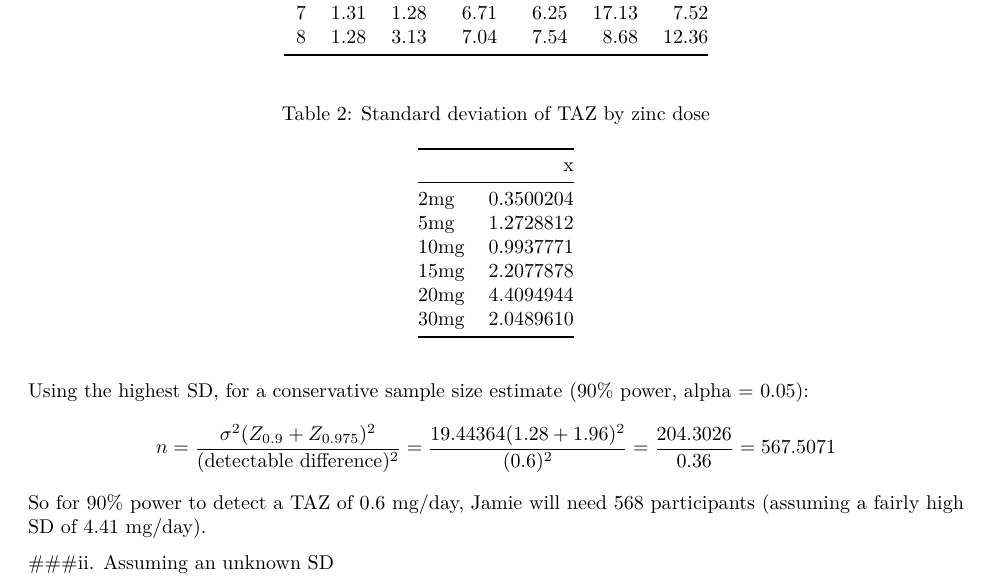
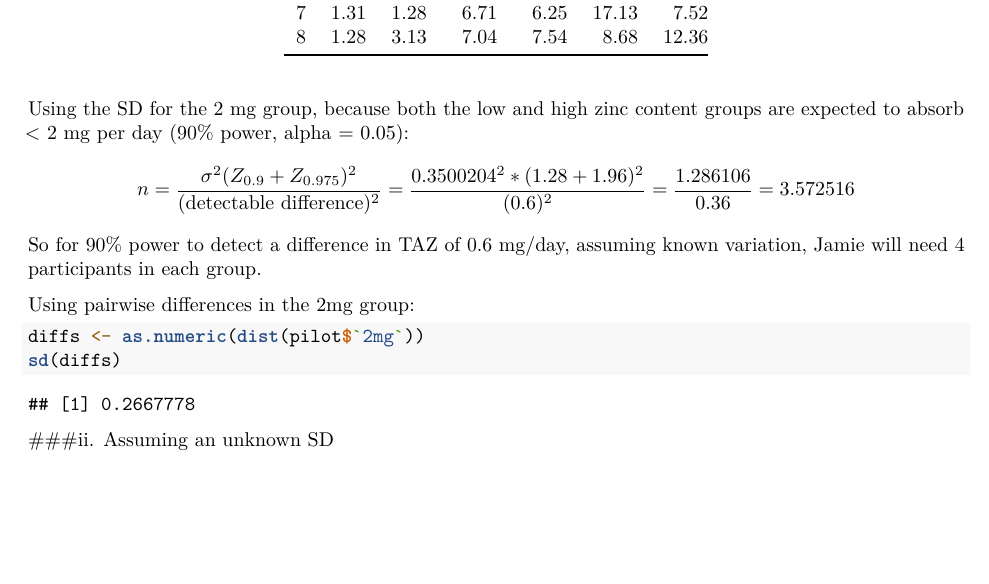
Before and after one commit to timothyvigers/School, an R Markdown document (Statistical Consulting 1/Consulting HW10.Rmd): part of the page, cut so that both start at the same text, the shorter picture padded with empty space. Rendered offline with R 4.5, knitr and Pandoc, then LaTeX, with nearby package versions.

Commit message:
Update Consulting HW10.Rmd

````diff
--- a/Statistical Consulting 1/Consulting HW10.Rmd
+++ b/Statistical Consulting 1/Consulting HW10.Rmd
@@ -36,15 +36,17 @@ sds <- sapply(pilot[,2:7],function(x) sd(x, na.rm = T))
 kable(pilot, caption = "Total absorbed zinc (TAZ) by dose")
 ```
 
-```{r echo=FALSE}
-kable(sds, caption = "Standard deviation of TAZ by zinc dose")
+Using the SD for the 2 mg group, because both the low and high zinc content groups are expected to absorb < 2 mg per day (90% power, alpha = 0.05):
+$$
+n = \frac{\sigma^2(Z_{0.9}+Z_{0.975})^2}{(\text{detectable difference})^2}=\frac{0.3500204^2*(1.28+1.96)^2}{(0.6)^2}=\frac{1.286106}{0.36} = 3.572516
+$$
+So for 90% power to detect a difference in TAZ of 0.6 mg/day, assuming known variation, Jamie will need 4 participants in each group.
+
+Using pairwise differences in the 2mg group:
+```{r}
+diffs <- as.numeric(dist(pilot$`2mg`))
+sd(diffs)
 ```
-
-Using the highest SD, for a conservative sample size estimate (90% power, alpha = 0.05):
-$$
-n = \frac{\sigma^2(Z_{0.9}+Z_{0.975})^2}{(\text{detectable difference})^2}=\frac{19.44364(1.28+1.96)^2}{(0.6)^2}=\frac{204.3026}{0.36} = 567.5071
-$$
-So for 90% power to detect a TAZ of 0.6 mg/day, Jamie will need 568 participants (assuming a fairly high SD of 4.41 mg/day).
 
 ###ii. Assuming an unknown SD
 
````
Also changed, not shown: Statistical Consulting 1/Consulting HW10.Rmd (2 more changed lines).
